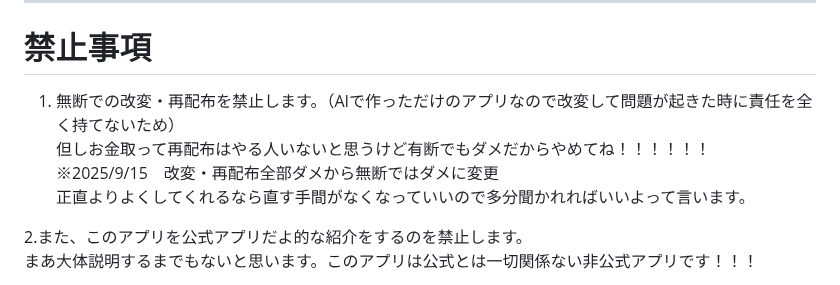
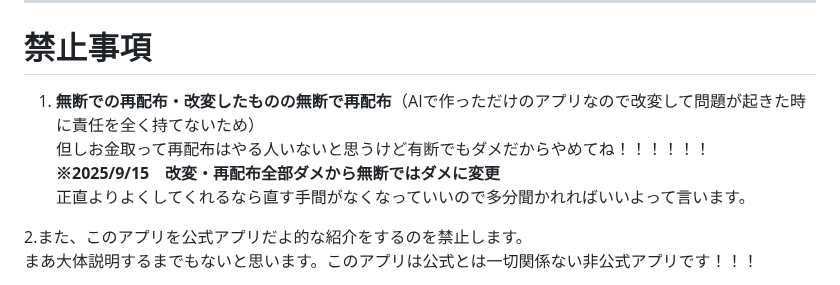
Before and after one commit to kirawithinman/Killer-Within-Memo-App, a Markdown page: README.md, the part around the change. GitHub-like rendering.

```diff
--- a/README.md
+++ b/README.md
@@ -21,9 +21,9 @@
 ---
 
 # 禁止事項
-1. 無断での改変・再配布を禁止します。（AIで作っただけのアプリなので改変して問題が起きた時に責任を全く持てないため）
+1. **無断での再配布・改変したものの無断で再配布**（AIで作っただけのアプリなので改変して問題が起きた時に責任を全く持てないため）
 但しお金取って再配布はやる人いないと思うけど有断でもダメだからやめてね！！！！！！
-※2025/9/15　改変・再配布全部ダメから無断ではダメに変更
+**※2025/9/15　改変・再配布全部ダメから無断ではダメに変更**
 正直よりよくしてくれるなら直す手間がなくなっていいので多分聞かれればいいよって言います。
 
 2.また、このアプリを公式アプリだよ的な紹介をするのを禁止します。
```
